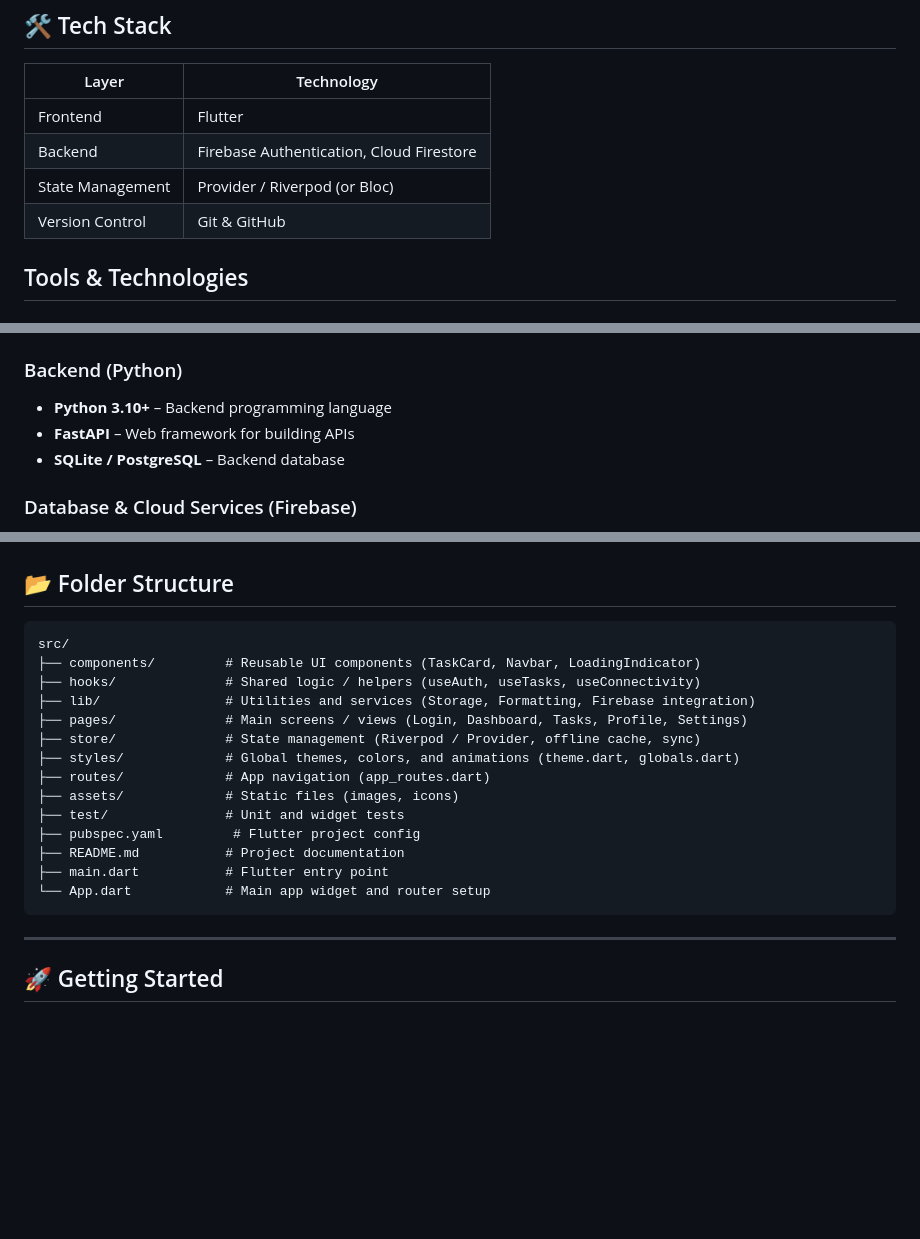
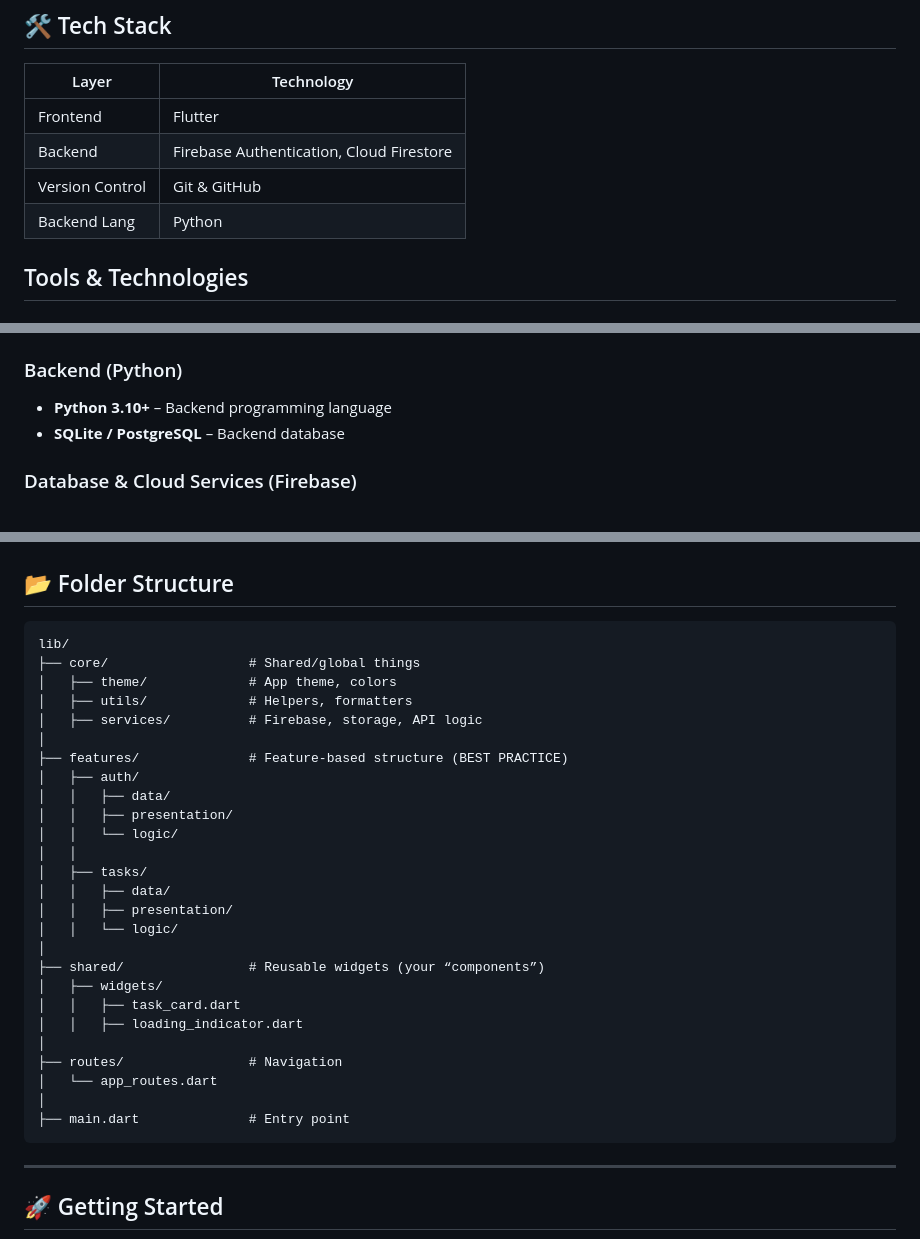
Before and after one commit to princetoyi/taskflow_app, a Markdown page: README.md, 3 parts joined by grey strips. GitHub-like rendering; blank space fills up the shorter version.

````diff
--- a/README.md
+++ b/README.md
@@ -29,8 +29,8 @@ The app leverages **Firebase** for real-time data synchronization and **Flutter*
 |-------|------------|
 | Frontend | Flutter |
 | Backend | Firebase Authentication, Cloud Firestore |
-| State Management | Provider / Riverpod (or Bloc) |
 | Version Control | Git & GitHub |
+| Backend Lang | Python  |
 
 ## Tools & Technologies
 
@@ -47,7 +47,6 @@ The app leverages **Firebase** for real-time data synchronization and **Flutter*
 
 ### Backend (Python)
 - **Python 3.10+** – Backend programming language
-- **FastAPI** – Web framework for building APIs
 - **SQLite / PostgreSQL** – Backend database
 
 ### Database & Cloud Services (Firebase)
@@ -73,20 +72,32 @@ The app leverages **Firebase** for real-time data synchronization and **Flutter*
 
 ## 📂 Folder Structure
 ```text
-src/
-├── components/         # Reusable UI components (TaskCard, Navbar, LoadingIndicator)
-├── hooks/              # Shared logic / helpers (useAuth, useTasks, useConnectivity)
-├── lib/                # Utilities and services (Storage, Formatting, Firebase integration)
-├── pages/              # Main screens / views (Login, Dashboard, Tasks, Profile, Settings)
-├── store/              # State management (Riverpod / Provider, offline cache, sync)
-├── styles/             # Global themes, colors, and animations (theme.dart, globals.dart)
-├── routes/             # App navigation (app_routes.dart)
-├── assets/             # Static files (images, icons)
-├── test/               # Unit and widget tests
-├── pubspec.yaml         # Flutter project config
-├── README.md           # Project documentation
-├── main.dart           # Flutter entry point
-└── App.dart            # Main app widget and router setup
+lib/
+├── core/                  # Shared/global things
+│   ├── theme/             # App theme, colors
+│   ├── utils/             # Helpers, formatters
+│   ├── services/          # Firebase, storage, API logic
+│
+├── features/              # Feature-based structure (BEST PRACTICE)
+│   ├── auth/
+│   │   ├── data/
+│   │   ├── presentation/
+│   │   └── logic/
+│   │
+│   ├── tasks/
+│   │   ├── data/
+│   │   ├── presentation/
+│   │   └── logic/
+│
+├── shared/                # Reusable widgets (your “components”)
+│   ├── widgets/
+│   │   ├── task_card.dart
+│   │   ├── loading_indicator.dart
+│
+├── routes/                # Navigation
+│   └── app_routes.dart
+│
+├── main.dart              # Entry point
 ```
 
 ---
````
